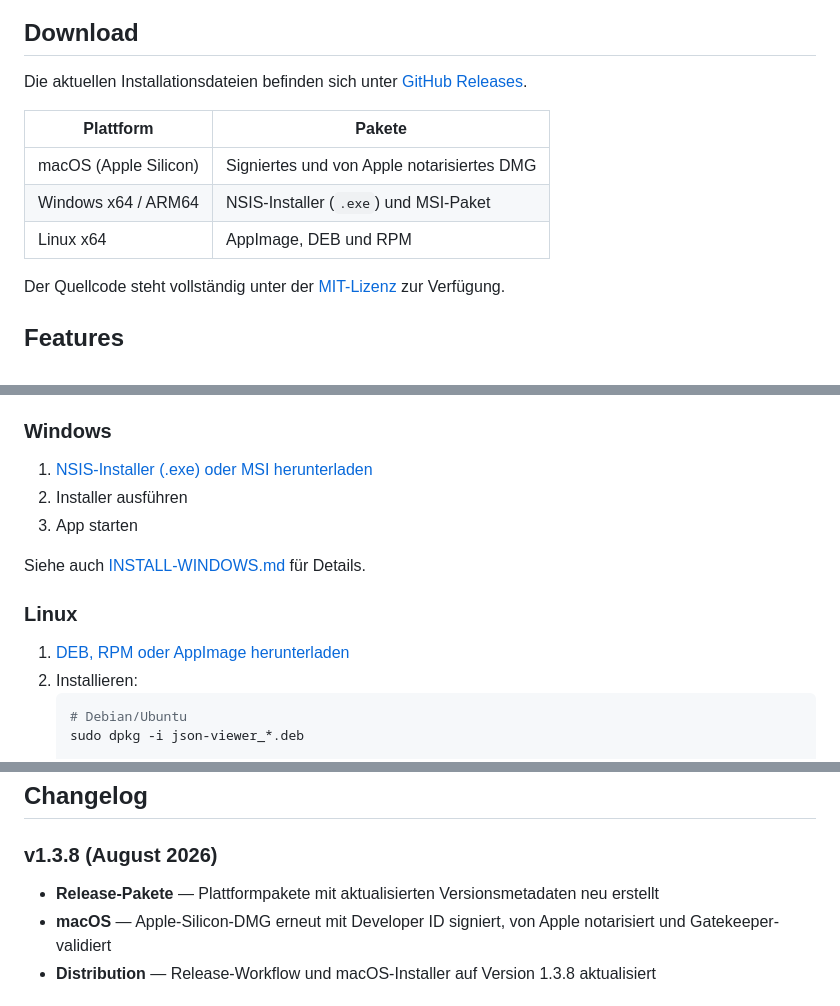
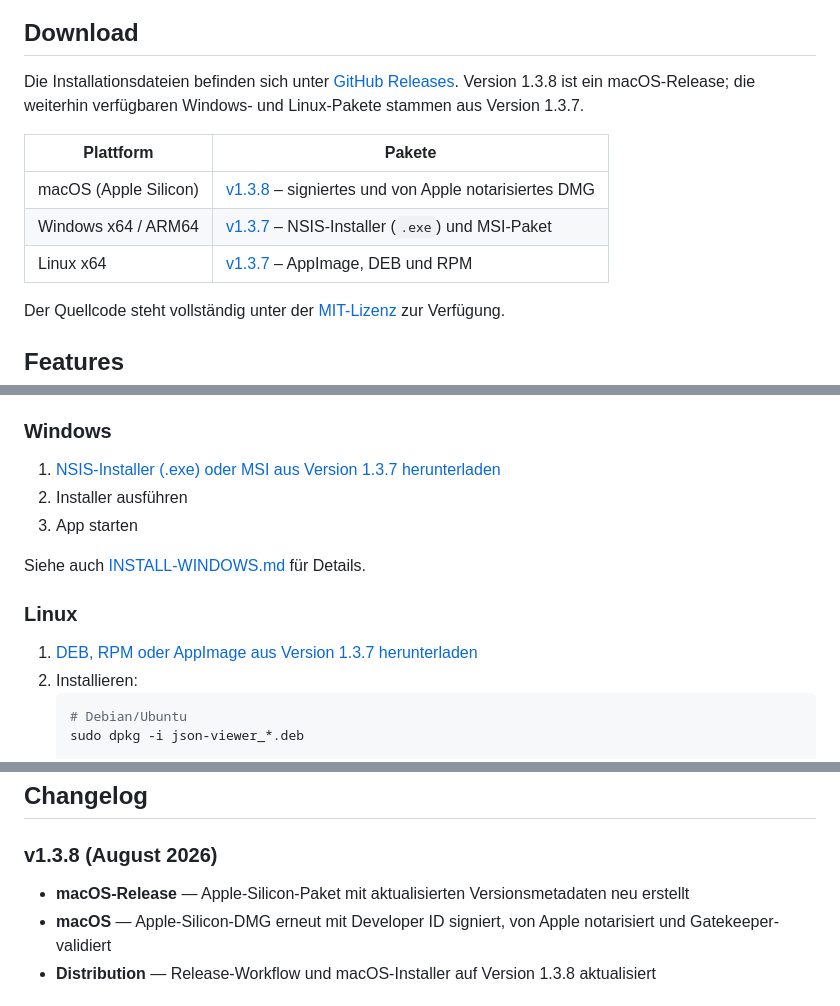
Before and after one commit to nojan01/json-viewer-editor, a Markdown page: README.md, 3 parts joined by grey strips. Drawn GitHub-style.

Commit message:
Clarify macOS-only 1.3.8 release

````diff
--- a/README.md
+++ b/README.md
@@ -8,13 +8,13 @@ Ein schneller, plattformübergreifender JSON Viewer und Editor für **macOS**, *
 
 ## Download
 
-Die aktuellen Installationsdateien befinden sich unter [GitHub Releases](https://github.com/nojan01/json-viewer-editor/releases/latest).
+Die Installationsdateien befinden sich unter [GitHub Releases](https://github.com/nojan01/json-viewer-editor/releases). Version 1.3.8 ist ein macOS-Release; die weiterhin verfügbaren Windows- und Linux-Pakete stammen aus Version 1.3.7.
 
 | Plattform | Pakete |
 |---|---|
-| macOS (Apple Silicon) | Signiertes und von Apple notarisiertes DMG |
-| Windows x64 / ARM64 | NSIS-Installer (`.exe`) und MSI-Paket |
-| Linux x64 | AppImage, DEB und RPM |
+| macOS (Apple Silicon) | [v1.3.8](https://github.com/nojan01/json-viewer-editor/releases/tag/v1.3.8) – signiertes und von Apple notarisiertes DMG |
+| Windows x64 / ARM64 | [v1.3.7](https://github.com/nojan01/json-viewer-editor/releases/tag/v1.3.7) – NSIS-Installer (`.exe`) und MSI-Paket |
+| Linux x64 | [v1.3.7](https://github.com/nojan01/json-viewer-editor/releases/tag/v1.3.7) – AppImage, DEB und RPM |
 
 Der Quellcode steht vollständig unter der [MIT-Lizenz](LICENSE) zur Verfügung.
 
@@ -78,7 +78,7 @@ Das macOS-Paket ist mit einer Apple Developer ID signiert und von Apple notarisi
 
 ### Windows
 
-1. [NSIS-Installer (.exe) oder MSI herunterladen](https://github.com/nojan01/json-viewer-editor/releases/latest)
+1. [NSIS-Installer (.exe) oder MSI aus Version 1.3.7 herunterladen](https://github.com/nojan01/json-viewer-editor/releases/tag/v1.3.7)
 2. Installer ausführen
 3. App starten
 
@@ -86,7 +86,7 @@ Siehe auch [INSTALL-WINDOWS.md](tauri-app/INSTALL-WINDOWS.md) für Details.
 
 ### Linux
 
-1. [DEB, RPM oder AppImage herunterladen](https://github.com/nojan01/json-viewer-editor/releases/latest)
+1. [DEB, RPM oder AppImage aus Version 1.3.7 herunterladen](https://github.com/nojan01/json-viewer-editor/releases/tag/v1.3.7)
 2. Installieren:
    ```bash
    # Debian/Ubuntu
@@ -200,7 +200,7 @@ Das App-Icon ist eigen erstellt und lizenzfrei.
 ## Changelog
 
 ### v1.3.8 (August 2026)
-- **Release-Pakete** — Plattformpakete mit aktualisierten Versionsmetadaten neu erstellt
+- **macOS-Release** — Apple-Silicon-Paket mit aktualisierten Versionsmetadaten neu erstellt
 - **macOS** — Apple-Silicon-DMG erneut mit Developer ID signiert, von Apple notarisiert und Gatekeeper-validiert
 - **Distribution** — Release-Workflow und macOS-Installer auf Version 1.3.8 aktualisiert
 
````
